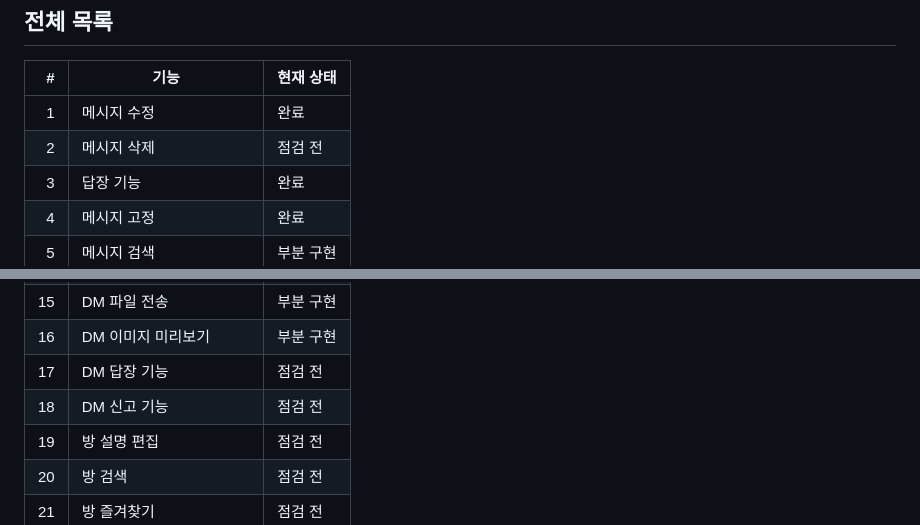
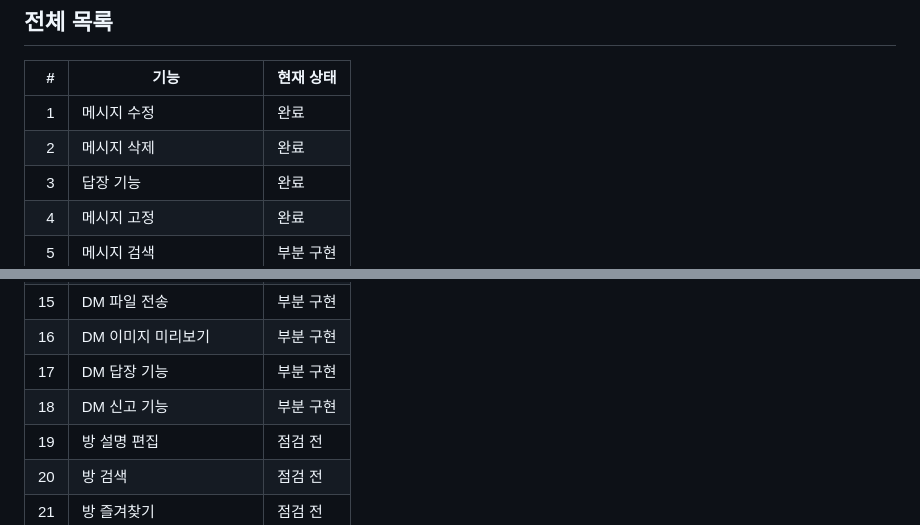
Before and after one commit to UnknownUser-Using-AI/roomchat, a Markdown page: FEATURE_REGISTRY.md, 2 parts joined by grey strips. Rendered like a GitHub page.

Commit message:
Sync RoomChat feature registry

```diff
--- a/FEATURE_REGISTRY.md
+++ b/FEATURE_REGISTRY.md
@@ -14,7 +14,7 @@
 | # | 기능 | 현재 상태 |
 |---:|---|---|
 | 1 | 메시지 수정 | 완료 |
-| 2 | 메시지 삭제 | 점검 전 |
+| 2 | 메시지 삭제 | 완료 |
 | 3 | 답장 기능 | 완료 |
 | 4 | 메시지 고정 | 완료 |
 | 5 | 메시지 검색 | 부분 구현 |
@@ -29,8 +29,8 @@
 | 14 | DM 대화 검색 | 부분 구현 |
 | 15 | DM 파일 전송 | 부분 구현 |
 | 16 | DM 이미지 미리보기 | 부분 구현 |
-| 17 | DM 답장 기능 | 점검 전 |
-| 18 | DM 신고 기능 | 점검 전 |
+| 17 | DM 답장 기능 | 부분 구현 |
+| 18 | DM 신고 기능 | 부분 구현 |
 | 19 | 방 설명 편집 | 점검 전 |
 | 20 | 방 검색 | 점검 전 |
 | 21 | 방 즐겨찾기 | 점검 전 |
```
